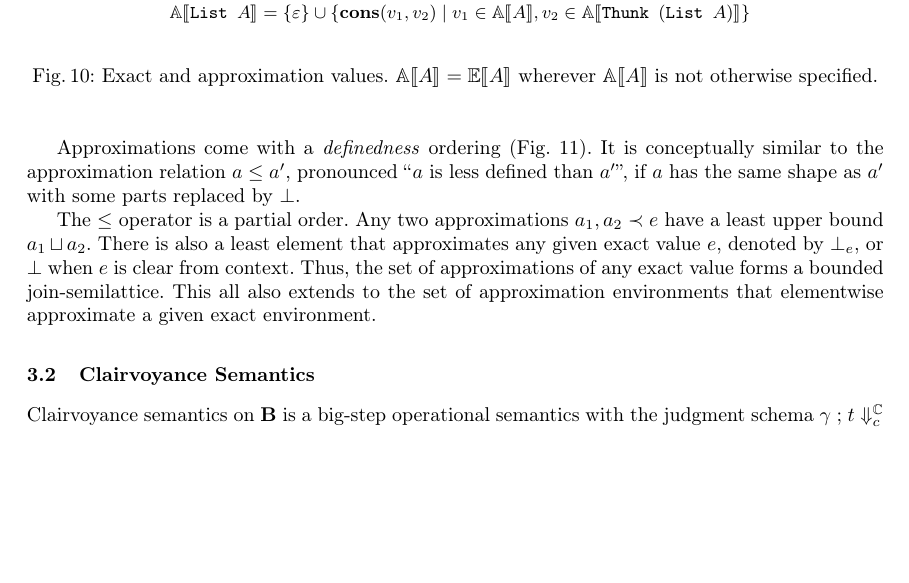
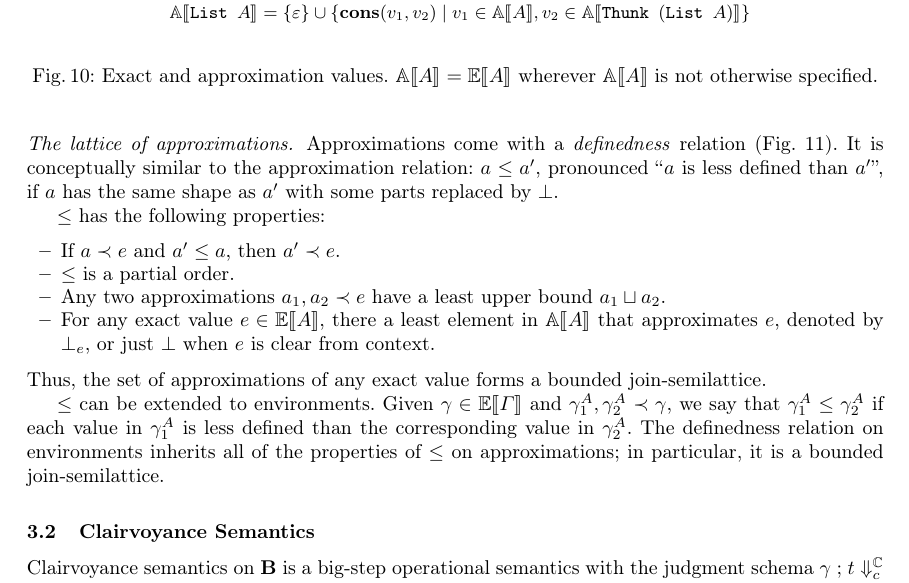
Before and after one commit to heraplem/logical-laziness-agda, a LaTeX paper (paper/paper.tex, which reads paper/equiv.tex): part of page 11 of 24, cut so that both start at the same text, the shorter picture padded with empty space. Compiled offline with pdfLaTeX.

Commit message:
paper | Section 3: a few small edits

```diff
--- a/paper/equiv.tex
+++ b/paper/equiv.tex
@@ -117,17 +117,31 @@ environments that elementwise approximate \(\gamma\).
     approximations.}\label{fig:approx}\label{fig:definedness}
 \end{figure}
 
-Approximations come with a \emph{definedness} ordering (\cref{fig:definedness}).
-It is conceptually similar to the approximation relation \(a \le a'\),
+\paragraph{The lattice of approximations.}
+Approximations come with a \emph{definedness} relation (\cref{fig:definedness}).
+It is conceptually similar to the approximation relation: \(a \le a'\),
 pronounced ``\(a\) is less defined than \(a'\)'', if \(a\) has the same shape as
 \(a'\) with some parts replaced by \(\sundefined\).
 
-The \(\le\) operator is a partial order. Any two approximations \(a_1, a_2 \prec e\) have a
-least upper bound \(a_1 \sqcup a_2\). There is also a least element that
-approximates any given exact value \(e\), denoted by \(\bot_e\), or
-\(\bot\) when \(e\) is clear from context. Thus, the set of approximations of
-any exact value forms a bounded join-semilattice. This all also extends to the set of approximation environments that elementwise
-approximate a given exact environment.
+\(\le\) has the following properties:
+\begin{itemize}
+\item If \(\approxof{a}{e}\) and \(a' \le a\), then \(\approxof{a'}{e}\).
+\item \(\le\) is a partial order.
+\item Any two approximations \(a_1, a_2 \prec e\) have a least upper bound
+  \(a_1 \sqcup a_2\).
+\item For any exact value \(e \in \Eval{A}\), there a least element in
+  \(\Approx{A}\) that approximates \(e\), denoted by \(\bot_e\), or just
+  \(\bot\) when \(e\) is clear from context.
+\end{itemize}
+Thus, the set of approximations of any exact value forms a bounded
+join-semilattice.
+
+\(\le\) can be extended to environments. Given \(\gamma \in \Eval{\Gamma}\) and
+\(\gamma^A_1, \gamma^A_2 \prec \gamma\), we say that
+\(\gamma^A_1 \le \gamma^A_2\) if each value in \(\gamma^A_1\) is less defined
+than the corresponding value in \(\gamma^A_2\). The definedness relation on
+environments inherits all of the properties of \(\le\) on approximations; in
+particular, it is a bounded join-semilattice.
 
 % We can show that the evaluations semantics of \(\LB\) and that of \(\LL\)
 % satisfy the following properties:
```
Also changed, not shown: paper/equiv.tex (2 more changed lines).
